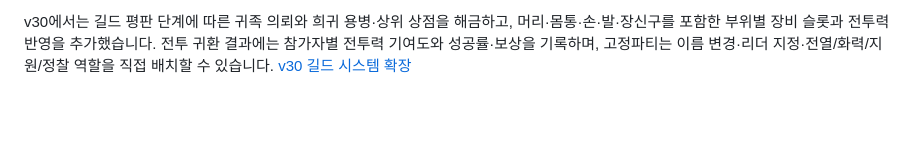
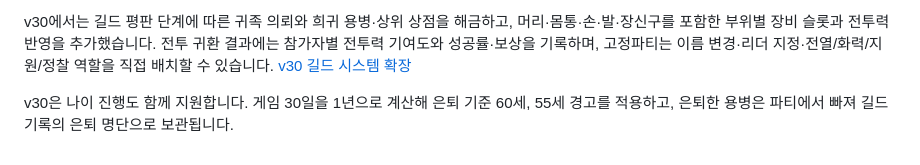
Before and after one commit to terramuto/Guild, a Markdown page: assets/README.md, the part around the change. GitHub-like rendering; blank space fills up the shorter version.

Commit message:
v30 은퇴 시스템 기록 추가

```diff
--- a/assets/README.md
+++ b/assets/README.md
@@ -57,3 +57,6 @@ v29에서는 직업 초상화 아틀라스 로드 완료 후 용병 목록과
 
 
 v30에서는 길드 평판 단계에 따른 귀족 의뢰와 희귀 용병·상위 상점을 해금하고, 머리·몸통·손·발·장신구를 포함한 부위별 장비 슬롯과 전투력 반영을 추가했습니다. 전투 귀환 결과에는 참가자별 전투력 기여도와 성공률·보상을 기록하며, 고정파티는 이름 변경·리더 지정·전열/화력/지원/정찰 역할을 직접 배치할 수 있습니다. [v30 길드 시스템 확장](V30.md)
+
+
+v30은 나이 진행도 함께 지원합니다. 게임 30일을 1년으로 계산해 은퇴 기준 60세, 55세 경고를 적용하고, 은퇴한 용병은 파티에서 빠져 길드 기록의 은퇴 명단으로 보관됩니다.
```
